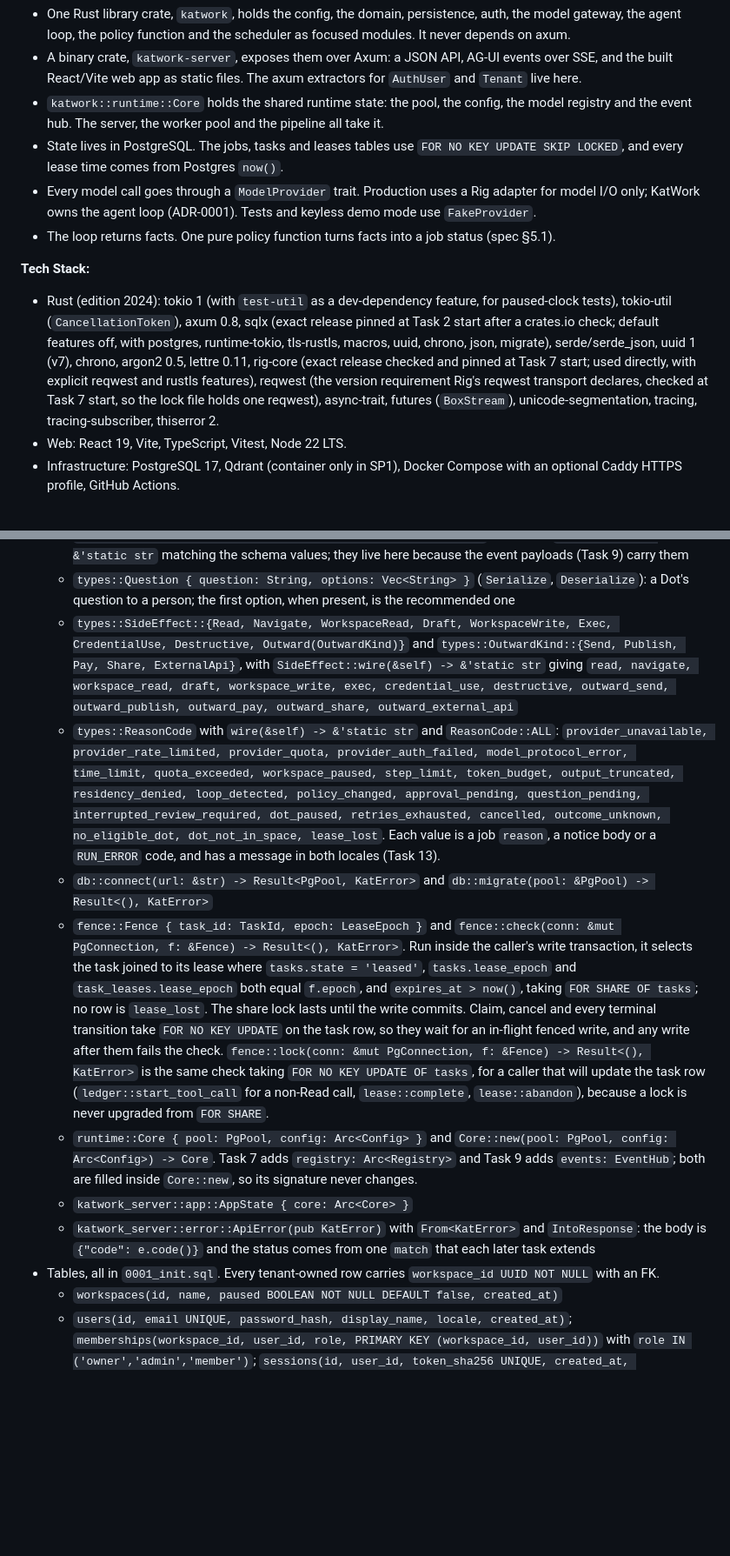
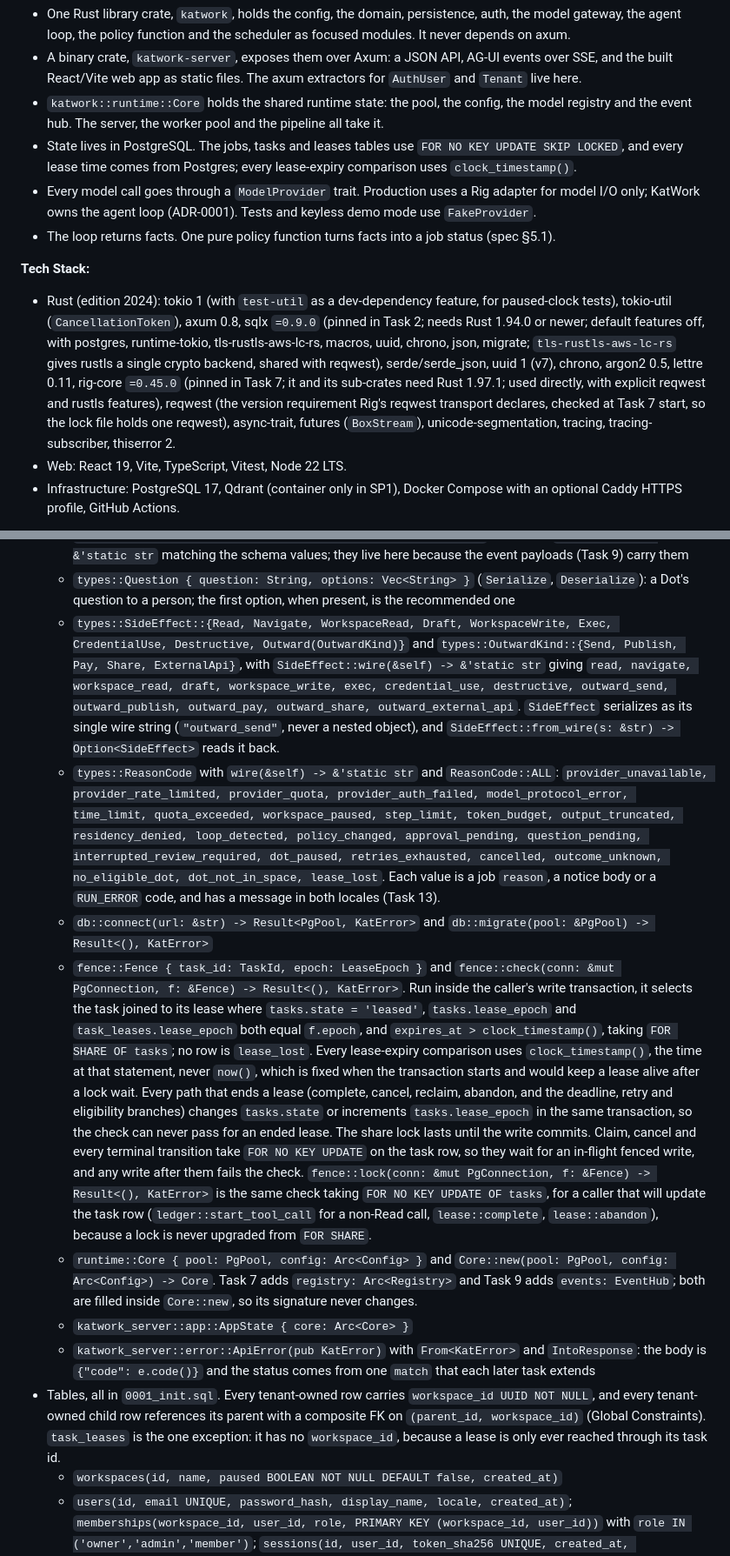
Before and after one commit to Minniesse/katwork, a Markdown page: docs/plans/2026-10-22-sp1-core-runtime.md, 2 parts joined by grey strips. Shown at 87% size. Drawn GitHub-style; blank space fills up the shorter version.

```diff
--- a/docs/plans/2026-10-22-sp1-core-runtime.md
+++ b/docs/plans/2026-10-22-sp1-core-runtime.md
@@ -8,12 +8,12 @@
 - One Rust library crate, `katwork`, holds the config, the domain, persistence, auth, the model gateway, the agent loop, the policy function and the scheduler as focused modules. It never depends on axum.
 - A binary crate, `katwork-server`, exposes them over Axum: a JSON API, AG-UI events over SSE, and the built React/Vite web app as static files. The axum extractors for `AuthUser` and `Tenant` live here.
 - `katwork::runtime::Core` holds the shared runtime state: the pool, the config, the model registry and the event hub. The server, the worker pool and the pipeline all take it.
-- State lives in PostgreSQL. The jobs, tasks and leases tables use `FOR NO KEY UPDATE SKIP LOCKED`, and every lease time comes from Postgres `now()`.
+- State lives in PostgreSQL. The jobs, tasks and leases tables use `FOR NO KEY UPDATE SKIP LOCKED`, and every lease time comes from Postgres; every lease-expiry comparison uses `clock_timestamp()`.
 - Every model call goes through a `ModelProvider` trait. Production uses a Rig adapter for model I/O only; KatWork owns the agent loop (ADR-0001). Tests and keyless demo mode use `FakeProvider`.
 - The loop returns facts. One pure policy function turns facts into a job status (spec §5.1).
 
 **Tech Stack:**
-- Rust (edition 2024): tokio 1 (with `test-util` as a dev-dependency feature, for paused-clock tests), tokio-util (`CancellationToken`), axum 0.8, sqlx (exact release pinned at Task 2 start after a crates.io check; default features off, with postgres, runtime-tokio, tls-rustls, macros, uuid, chrono, json, migrate), serde/serde_json, uuid 1 (v7), chrono, argon2 0.5, lettre 0.11, rig-core (exact release checked and pinned at Task 7 start; used directly, with explicit reqwest and rustls features), reqwest (the version requirement Rig's reqwest transport declares, checked at Task 7 start, so the lock file holds one reqwest), async-trait, futures (`BoxStream`), unicode-segmentation, tracing, tracing-subscriber, thiserror 2.
+- Rust (edition 2024): tokio 1 (with `test-util` as a dev-dependency feature, for paused-clock tests), tokio-util (`CancellationToken`), axum 0.8, sqlx `=0.9.0` (pinned in Task 2; needs Rust 1.94.0 or newer; default features off, with postgres, runtime-tokio, tls-rustls-aws-lc-rs, macros, uuid, chrono, json, migrate; `tls-rustls-aws-lc-rs` gives rustls a single crypto backend, shared with reqwest), serde/serde_json, uuid 1 (v7), chrono, argon2 0.5, lettre 0.11, rig-core `=0.45.0` (pinned in Task 7; it and its sub-crates need Rust 1.97.1; used directly, with explicit reqwest and rustls features), reqwest (the version requirement Rig's reqwest transport declares, checked at Task 7 start, so the lock file holds one reqwest), async-trait, futures (`BoxStream`), unicode-segmentation, tracing, tracing-subscriber, thiserror 2.
 - Web: React 19, Vite, TypeScript, Vitest, Node 22 LTS.
 - Infrastructure: PostgreSQL 17, Qdrant (container only in SP1), Docker Compose with an optional Caddy HTTPS profile, GitHub Actions.
 
@@ -169,14 +170,14 @@ web/
   - `types::DotStatus::{Active, Paused}`
   - `types::JobStatus::{Accepted, Ready, Answered, Stopped, NeedsInput, Cancelled, Error}` and `types::HoldReason::{DotBusy, ProviderQuota, WorkspacePaused}`, each with `wire(&self) -> &'static str` matching the schema values; they live here because the event payloads (Task 9) carry them
   - `types::Question { question: String, options: Vec<String> }` (`Serialize`, `Deserialize`): a Dot's question to a person; the first option, when present, is the recommended one
-  - `types::SideEffect::{Read, Navigate, WorkspaceRead, Draft, WorkspaceWrite, Exec, CredentialUse, Destructive, Outward(OutwardKind)}` and `types::OutwardKind::{Send, Publish, Pay, Share, ExternalApi}`, with `SideEffect::wire(&self) -> &'static str` giving `read, navigate, workspace_read, draft, workspace_write, exec, credential_use, destructive, outward_send, outward_publish, outward_pay, outward_share, outward_external_api`
+  - `types::SideEffect::{Read, Navigate, WorkspaceRead, Draft, WorkspaceWrite, Exec, CredentialUse, Destructive, Outward(OutwardKind)}` and `types::OutwardKind::{Send, Publish, Pay, Share, ExternalApi}`, with `SideEffect::wire(&self) -> &'static str` giving `read, navigate, workspace_read, draft, workspace_write, exec, credential_use, destructive, outward_send, outward_publish, outward_pay, outward_share, outward_external_api`. `SideEffect` serializes as its single wire string (`"outward_send"`, never a nested object), and `SideEffect::from_wire(s: &str) -> Option<SideEffect>` reads it back.
   - `types::ReasonCode` with `wire(&self) -> &'static str` and `ReasonCode::ALL`: `provider_unavailable, provider_rate_limited, provider_quota, provider_auth_failed, model_protocol_error, time_limit, quota_exceeded, workspace_paused, step_limit, token_budget, output_truncated, residency_denied, loop_detected, policy_changed, approval_pending, question_pending, interrupted_review_required, dot_paused, retries_exhausted, cancelled, outcome_unknown, no_eligible_dot, dot_not_in_space, lease_lost`. Each value is a job `reason`, a notice body or a `RUN_ERROR` code, and has a message in both locales (Task 13).
   - `db::connect(url: &str) -> Result<PgPool, KatError>` and `db::migrate(pool: &PgPool) -> Result<(), KatError>`
-  - `fence::Fence { task_id: TaskId, epoch: LeaseEpoch }` and `fence::check(conn: &mut PgConnection, f: &Fence) -> Result<(), KatError>`. Run inside the caller's write transaction, it selects the task joined to its lease where `tasks.state = 'leased'`, `tasks.lease_epoch` and `task_leases.lease_epoch` both equal `f.epoch`, and `expires_at > now()`, taking `FOR SHARE OF tasks`; no row is `lease_lost`. The share lock lasts until the write commits. Claim, cancel and every terminal transition take `FOR NO KEY UPDATE` on the task row, so they wait for an in-flight fenced write, and any write after them fails the check. `fence::lock(conn: &mut PgConnection, f: &Fence) -> Result<(), KatError>` is the same check taking `FOR NO KEY UPDATE OF tasks`, for a caller that will update the task row (`ledger::start_tool_call` for a non-Read call, `lease::complete`, `lease::abandon`), because a lock is never upgraded from `FOR SHARE`.
+  - `fence::Fence { task_id: TaskId, epoch: LeaseEpoch }` and `fence::check(conn: &mut PgConnection, f: &Fence) -> Result<(), KatError>`. Run inside the caller's write transaction, it selects the task joined to its lease where `tasks.state = 'leased'`, `tasks.lease_epoch` and `task_leases.lease_epoch` both equal `f.epoch`, and `expires_at > clock_timestamp()`, taking `FOR SHARE OF tasks`; no row is `lease_lost`. Every lease-expiry comparison uses `clock_timestamp()`, the time at that statement, never `now()`, which is fixed when the transaction starts and would keep a lease alive after a lock wait. Every path that ends a lease (complete, cancel, reclaim, abandon, and the deadline, retry and eligibility branches) changes `tasks.state` or increments `tasks.lease_epoch` in the same transaction, so the check can never pass for an ended lease. The share lock lasts until the write commits. Claim, cancel and every terminal transition take `FOR NO KEY UPDATE` on the task row, so they wait for an in-flight fenced write, and any write after them fails the check. `fence::lock(conn: &mut PgConnection, f: &Fence) -> Result<(), KatError>` is the same check taking `FOR NO KEY UPDATE OF tasks`, for a caller that will update the task row (`ledger::start_tool_call` for a non-Read call, `lease::complete`, `lease::abandon`), because a lock is never upgraded from `FOR SHARE`.
   - `runtime::Core { pool: PgPool, config: Arc<Config> }` and `Core::new(pool: PgPool, config: Arc<Config>) -> Core`. Task 7 adds `registry: Arc<Registry>` and Task 9 adds `events: EventHub`; both are filled inside `Core::new`, so its signature never changes.
   - `katwork_server::app::AppState { core: Arc<Core> }`
   - `katwork_server::error::ApiError(pub KatError)` with `From<KatError>` and `IntoResponse`: the body is `{"code": e.code()}` and the status comes from one `match` that each later task extends
-- Tables, all in `0001_init.sql`. Every tenant-owned row carries `workspace_id UUID NOT NULL` with an FK.
+- Tables, all in `0001_init.sql`. Every tenant-owned row carries `workspace_id UUID NOT NULL`, and every tenant-owned child row references its parent with a composite FK on `(parent_id, workspace_id)` (Global Constraints). `task_leases` is the one exception: it has no `workspace_id`, because a lease is only ever reached through its task id.
   - `workspaces(id, name, paused BOOLEAN NOT NULL DEFAULT false, created_at)`
   - `users(id, email UNIQUE, password_hash, display_name, locale, created_at)`; `memberships(workspace_id, user_id, role, PRIMARY KEY (workspace_id, user_id))` with `role IN ('owner','admin','member')`; `sessions(id, user_id, token_sha256 UNIQUE, created_at, expires_at, revoked_at NULL)`; `password_resets(id, user_id, token_sha256 UNIQUE, expires_at, used_at NULL)`
   - `spaces(id, workspace_id, name, allow_external BOOLEAN NOT NULL)`, with no column default
```
Also changed, not shown: other parts of docs/plans/2026-10-22-sp1-core-runtime.md (+10 -9 lines).
